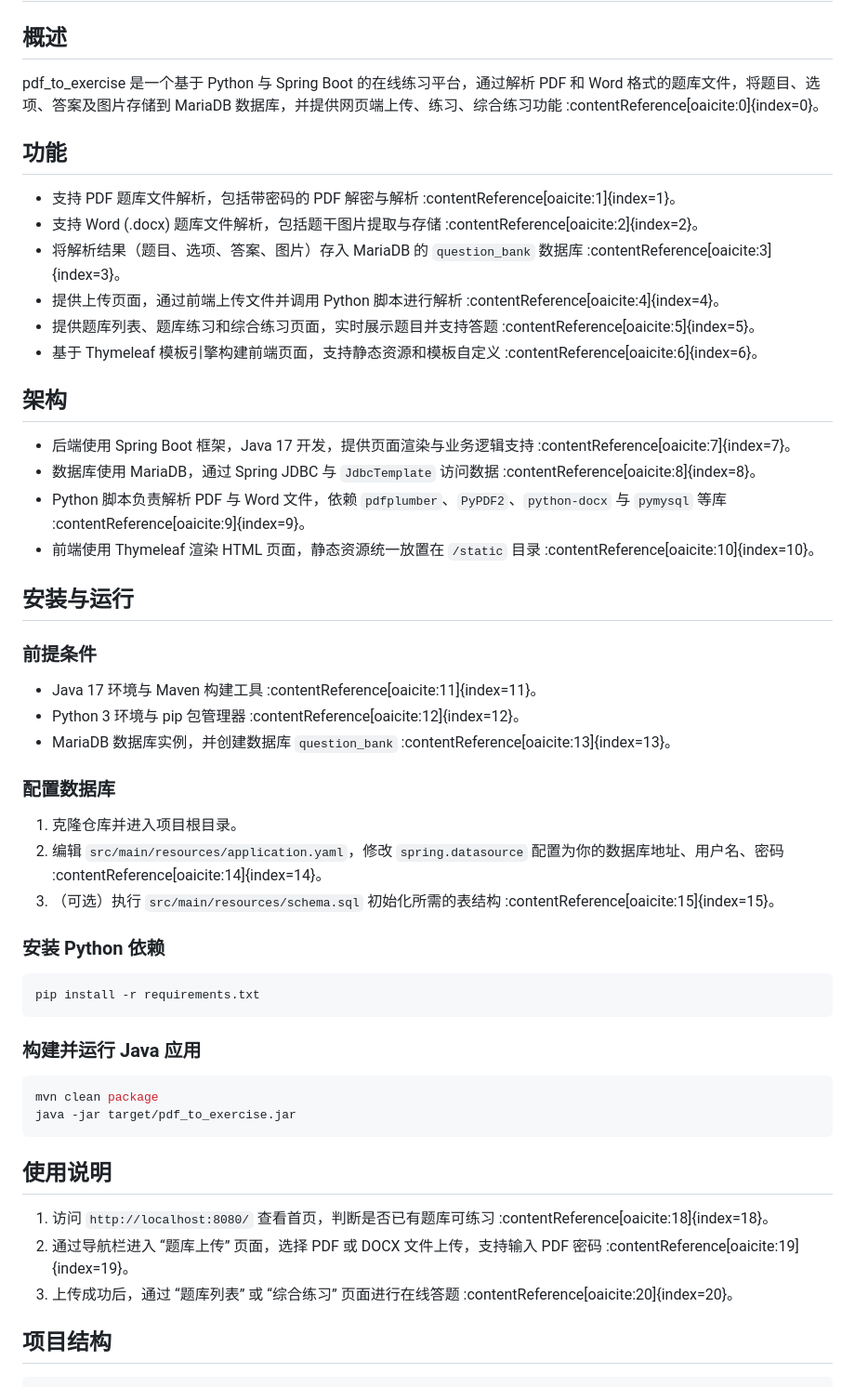
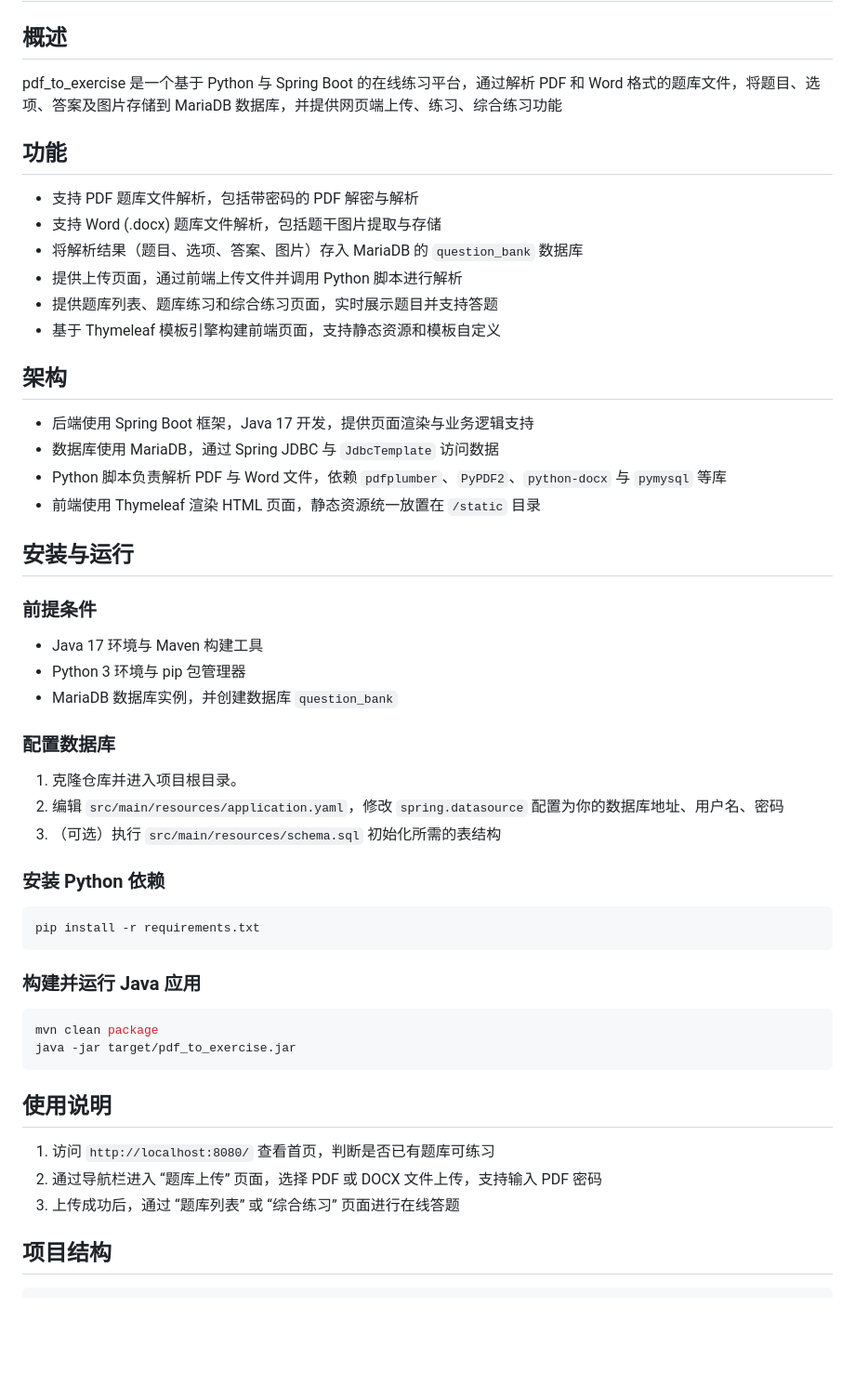
Before and after one commit to xhit-ux/pdf_to_exercise, a Markdown page: README.md, the part around the change. Shown: that part at 93% size. Drawn GitHub-style; blank space fills up the shorter version.

Commit message:
Update：更新README文档

````diff
--- a/README.md
+++ b/README.md
@@ -1,33 +1,33 @@
  # pdf_to_exercise
 
 ## 概述
-pdf_to_exercise 是一个基于 Python 与 Spring Boot 的在线练习平台，通过解析 PDF 和 Word 格式的题库文件，将题目、选项、答案及图片存储到 MariaDB 数据库，并提供网页端上传、练习、综合练习功能 :contentReference[oaicite:0]{index=0}。
+pdf_to_exercise 是一个基于 Python 与 Spring Boot 的在线练习平台，通过解析 PDF 和 Word 格式的题库文件，将题目、选项、答案及图片存储到 MariaDB 数据库，并提供网页端上传、练习、综合练习功能
 
 ## 功能
-- 支持 PDF 题库文件解析，包括带密码的 PDF 解密与解析 :contentReference[oaicite:1]{index=1}。
-- 支持 Word (.docx) 题库文件解析，包括题干图片提取与存储 :contentReference[oaicite:2]{index=2}。
-- 将解析结果（题目、选项、答案、图片）存入 MariaDB 的 `question_bank` 数据库 :contentReference[oaicite:3]{index=3}。
-- 提供上传页面，通过前端上传文件并调用 Python 脚本进行解析 :contentReference[oaicite:4]{index=4}。
-- 提供题库列表、题库练习和综合练习页面，实时展示题目并支持答题 :contentReference[oaicite:5]{index=5}。
-- 基于 Thymeleaf 模板引擎构建前端页面，支持静态资源和模板自定义 :contentReference[oaicite:6]{index=6}。
+- 支持 PDF 题库文件解析，包括带密码的 PDF 解密与解析
+- 支持 Word (.docx) 题库文件解析，包括题干图片提取与存储
+- 将解析结果（题目、选项、答案、图片）存入 MariaDB 的 `question_bank` 数据库
+- 提供上传页面，通过前端上传文件并调用 Python 脚本进行解析
+- 提供题库列表、题库练习和综合练习页面，实时展示题目并支持答题
+- 基于 Thymeleaf 模板引擎构建前端页面，支持静态资源和模板自定义
 
 ## 架构
-- 后端使用 Spring Boot 框架，Java 17 开发，提供页面渲染与业务逻辑支持 :contentReference[oaicite:7]{index=7}。
-- 数据库使用 MariaDB，通过 Spring JDBC 与 `JdbcTemplate` 访问数据 :contentReference[oaicite:8]{index=8}。
-- Python 脚本负责解析 PDF 与 Word 文件，依赖 `pdfplumber`、`PyPDF2`、`python-docx` 与 `pymysql` 等库 :contentReference[oaicite:9]{index=9}。
-- 前端使用 Thymeleaf 渲染 HTML 页面，静态资源统一放置在 `/static` 目录 :contentReference[oaicite:10]{index=10}。
+- 后端使用 Spring Boot 框架，Java 17 开发，提供页面渲染与业务逻辑支持
+- 数据库使用 MariaDB，通过 Spring JDBC 与 `JdbcTemplate` 访问数据
+- Python 脚本负责解析 PDF 与 Word 文件，依赖 `pdfplumber`、`PyPDF2`、`python-docx` 与 `pymysql` 等库
+- 前端使用 Thymeleaf 渲染 HTML 页面，静态资源统一放置在 `/static` 目录
 
 ## 安装与运行
 
 ### 前提条件
-- Java 17 环境与 Maven 构建工具 :contentReference[oaicite:11]{index=11}。
-- Python 3 环境与 pip 包管理器 :contentReference[oaicite:12]{index=12}。
-- MariaDB 数据库实例，并创建数据库 `question_bank` :contentReference[oaicite:13]{index=13}。
+- Java 17 环境与 Maven 构建工具
+- Python 3 环境与 pip 包管理器
+- MariaDB 数据库实例，并创建数据库 `question_bank`
 
 ### 配置数据库
 1. 克隆仓库并进入项目根目录。
-2. 编辑 `src/main/resources/application.yaml`，修改 `spring.datasource` 配置为你的数据库地址、用户名、密码 :contentReference[oaicite:14]{index=14}。
-3. （可选）执行 `src/main/resources/schema.sql` 初始化所需的表结构 :contentReference[oaicite:15]{index=15}。
+2. 编辑 `src/main/resources/application.yaml`，修改 `spring.datasource` 配置为你的数据库地址、用户名、密码
+3. （可选）执行 `src/main/resources/schema.sql` 初始化所需的表结构
 
 ### 安装 Python 依赖
 ```bash
@@ -41,9 +41,9 @@ java -jar target/pdf_to_exercise.jar
 ```
 
 ## 使用说明
-1. 访问 `http://localhost:8080/` 查看首页，判断是否已有题库可练习 :contentReference[oaicite:18]{index=18}。
-2. 通过导航栏进入 “题库上传” 页面，选择 PDF 或 DOCX 文件上传，支持输入 PDF 密码 :contentReference[oaicite:19]{index=19}。
-3. 上传成功后，通过 “题库列表” 或 “综合练习” 页面进行在线答题 :contentReference[oaicite:20]{index=20}。
+1. 访问 `http://localhost:8080/` 查看首页，判断是否已有题库可练习
+2. 通过导航栏进入 “题库上传” 页面，选择 PDF 或 DOCX 文件上传，支持输入 PDF 密码
+3. 上传成功后，通过 “题库列表” 或 “综合练习” 页面进行在线答题
 
 ## 项目结构
 ```bash
````
